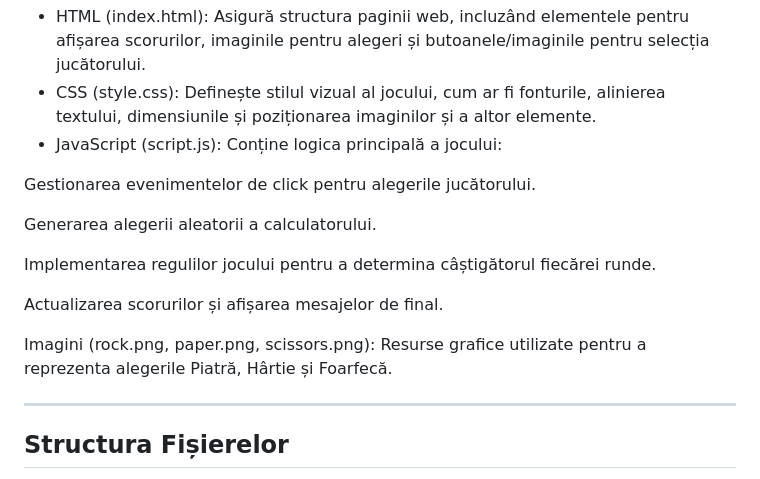
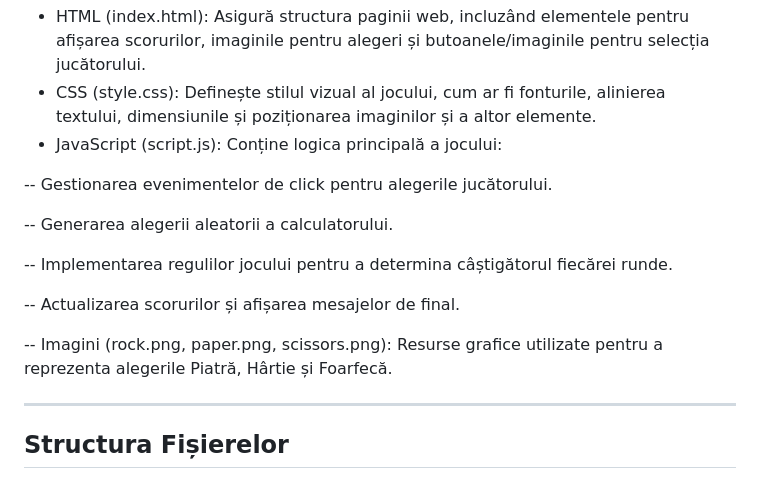
Before and after one commit to bogdanch7/rock_paper_scissors, a Markdown page: README.md, the part around the change. GitHub-like rendering.

```diff
--- a/README.md
+++ b/README.md
@@ -29,16 +29,15 @@ Acest proiect este o aplicație web pur front-end, bazată pe tehnologiile web s
 - CSS (style.css): Definește stilul vizual al jocului, cum ar fi fonturile, alinierea textului, dimensiunile și poziționarea imaginilor și a altor elemente.
 - JavaScript (script.js): Conține logica principală a jocului:
 
-Gestionarea evenimentelor de click pentru alegerile jucătorului.
+-- Gestionarea evenimentelor de click pentru alegerile jucătorului.
 
-Generarea alegerii aleatorii a calculatorului.
+-- Generarea alegerii aleatorii a calculatorului.
 
+-- Implementarea regulilor jocului pentru a determina câștigătorul fiecărei runde.
 
-Implementarea regulilor jocului pentru a determina câștigătorul fiecărei runde.
+-- Actualizarea scorurilor și afișarea mesajelor de final.
 
-Actualizarea scorurilor și afișarea mesajelor de final.
-
-Imagini (rock.png, paper.png, scissors.png): Resurse grafice utilizate pentru a reprezenta alegerile Piatră, Hârtie și Foarfecă.
+-- Imagini (rock.png, paper.png, scissors.png): Resurse grafice utilizate pentru a reprezenta alegerile Piatră, Hârtie și Foarfecă.
 
 ---
 
```
